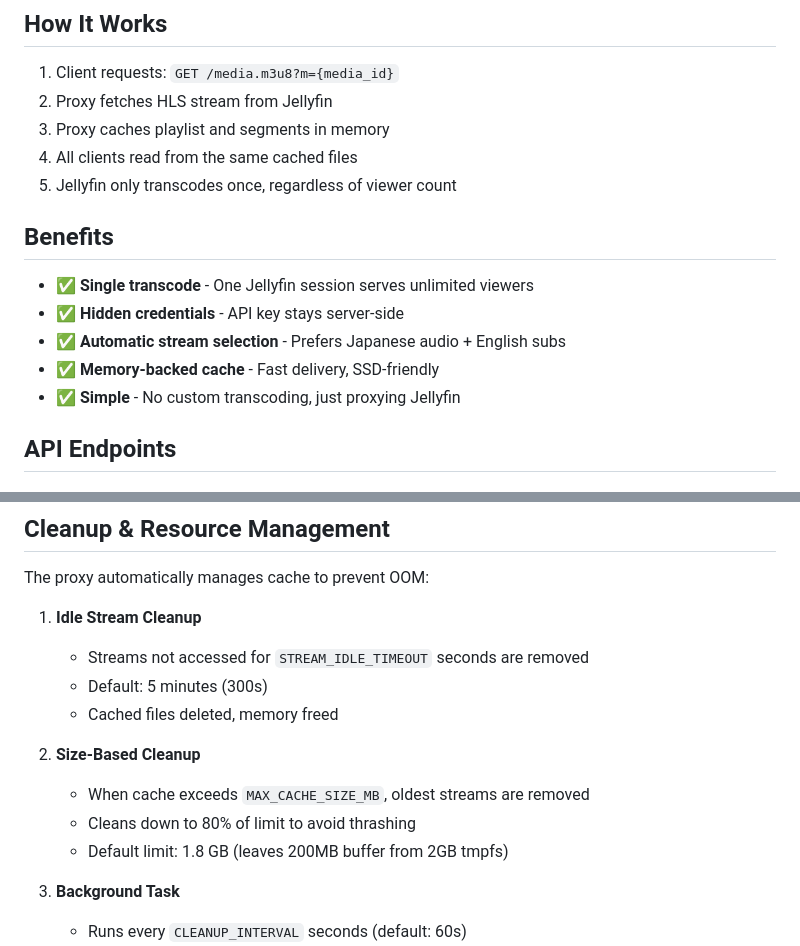
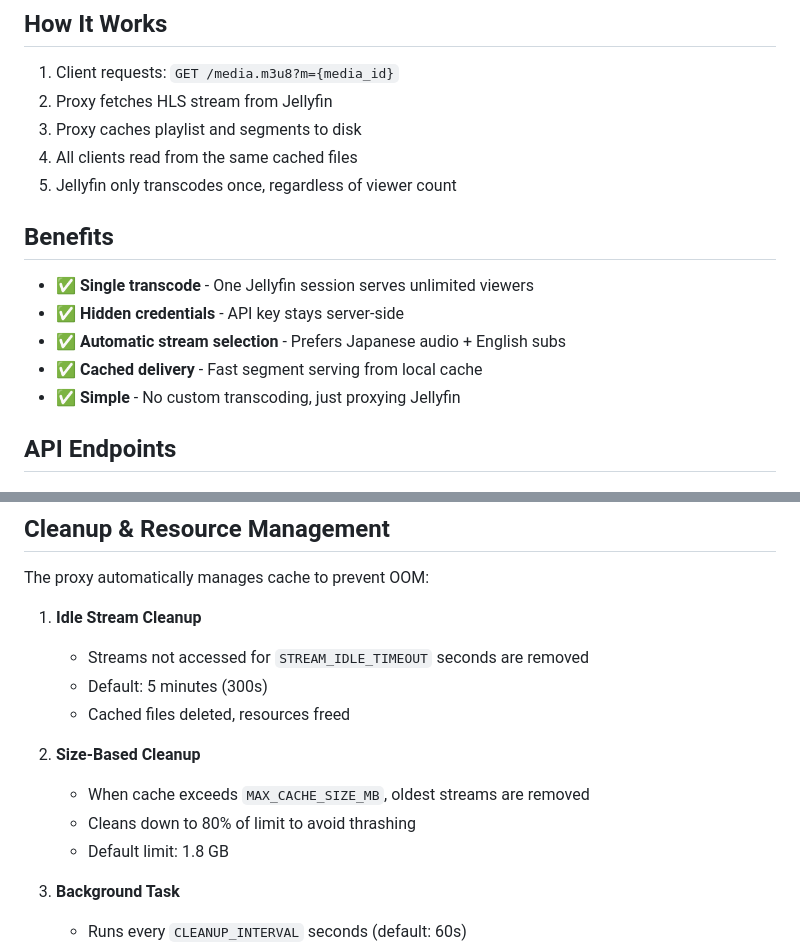
Before and after one commit to HcgRandon/jellyfin-vrc-stream, a Markdown page: README.md, 2 parts joined by grey strips. Rendered like a GitHub page.

Commit message:
remove mentions of memory as not everyone will use k8s tmpfs

```diff
--- a/README.md
+++ b/README.md
@@ -14,7 +14,7 @@ A simple FastAPI proxy service that:
 
 1. Client requests: `GET /media.m3u8?m={media_id}`
 2. Proxy fetches HLS stream from Jellyfin
-3. Proxy caches playlist and segments in memory
+3. Proxy caches playlist and segments to disk
 4. All clients read from the same cached files
 5. Jellyfin only transcodes once, regardless of viewer count
 
@@ -23,7 +23,7 @@ A simple FastAPI proxy service that:
 - ✅ **Single transcode** - One Jellyfin session serves unlimited viewers
 - ✅ **Hidden credentials** - API key stays server-side
 - ✅ **Automatic stream selection** - Prefers Japanese audio + English subs
-- ✅ **Memory-backed cache** - Fast delivery, SSD-friendly
+- ✅ **Cached delivery** - Fast segment serving from local cache
 - ✅ **Simple** - No custom transcoding, just proxying Jellyfin
 
 ## API Endpoints
@@ -194,12 +194,12 @@ The proxy automatically manages cache to prevent OOM:
 1. **Idle Stream Cleanup**
    - Streams not accessed for `STREAM_IDLE_TIMEOUT` seconds are removed
    - Default: 5 minutes (300s)
-   - Cached files deleted, memory freed
+   - Cached files deleted, resources freed
 
 2. **Size-Based Cleanup**
    - When cache exceeds `MAX_CACHE_SIZE_MB`, oldest streams are removed
    - Cleans down to 80% of limit to avoid thrashing
-   - Default limit: 1.8 GB (leaves 200MB buffer from 2GB tmpfs)
+   - Default limit: 1.8 GB
 
 3. **Background Task**
    - Runs every `CLEANUP_INTERVAL` seconds (default: 60s)
```
